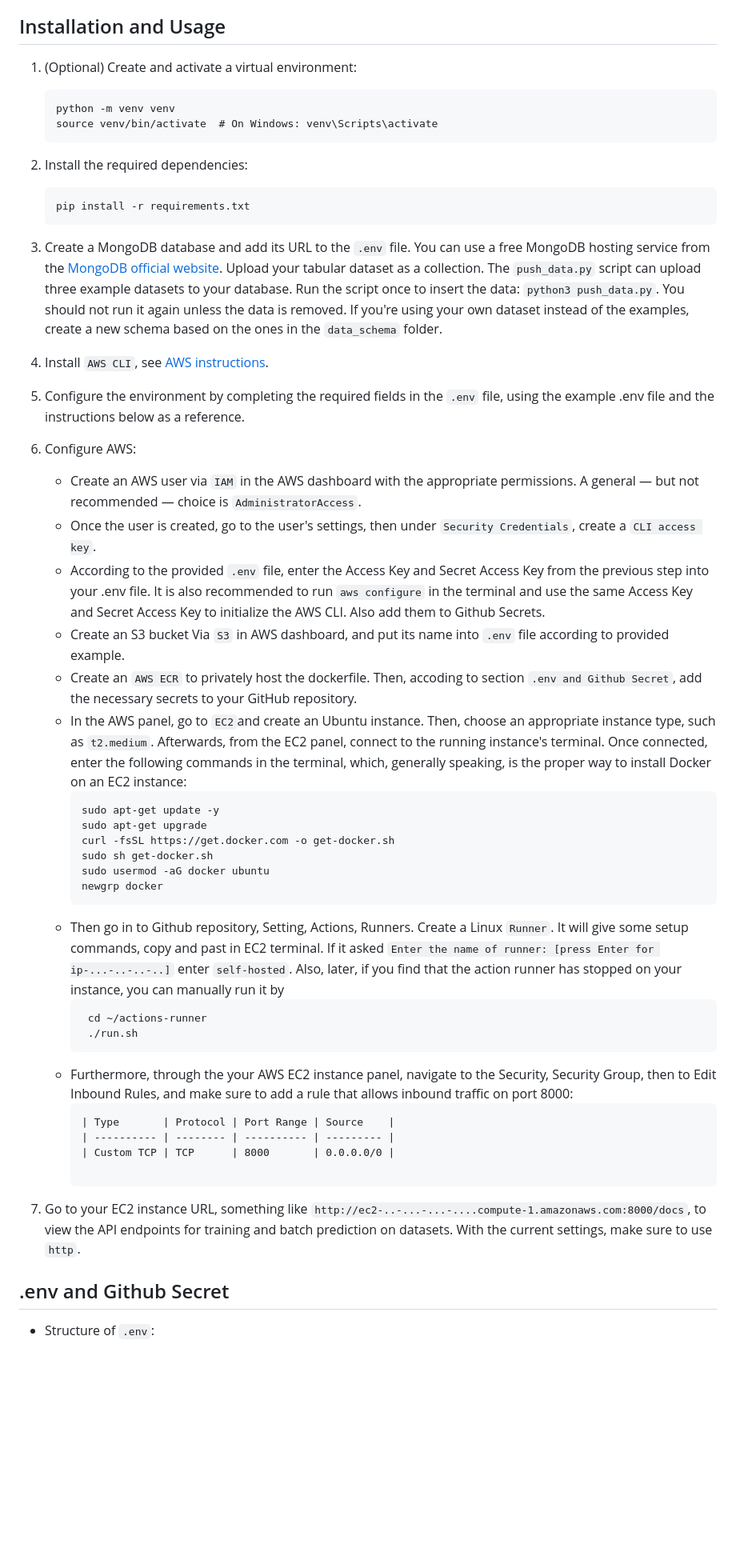
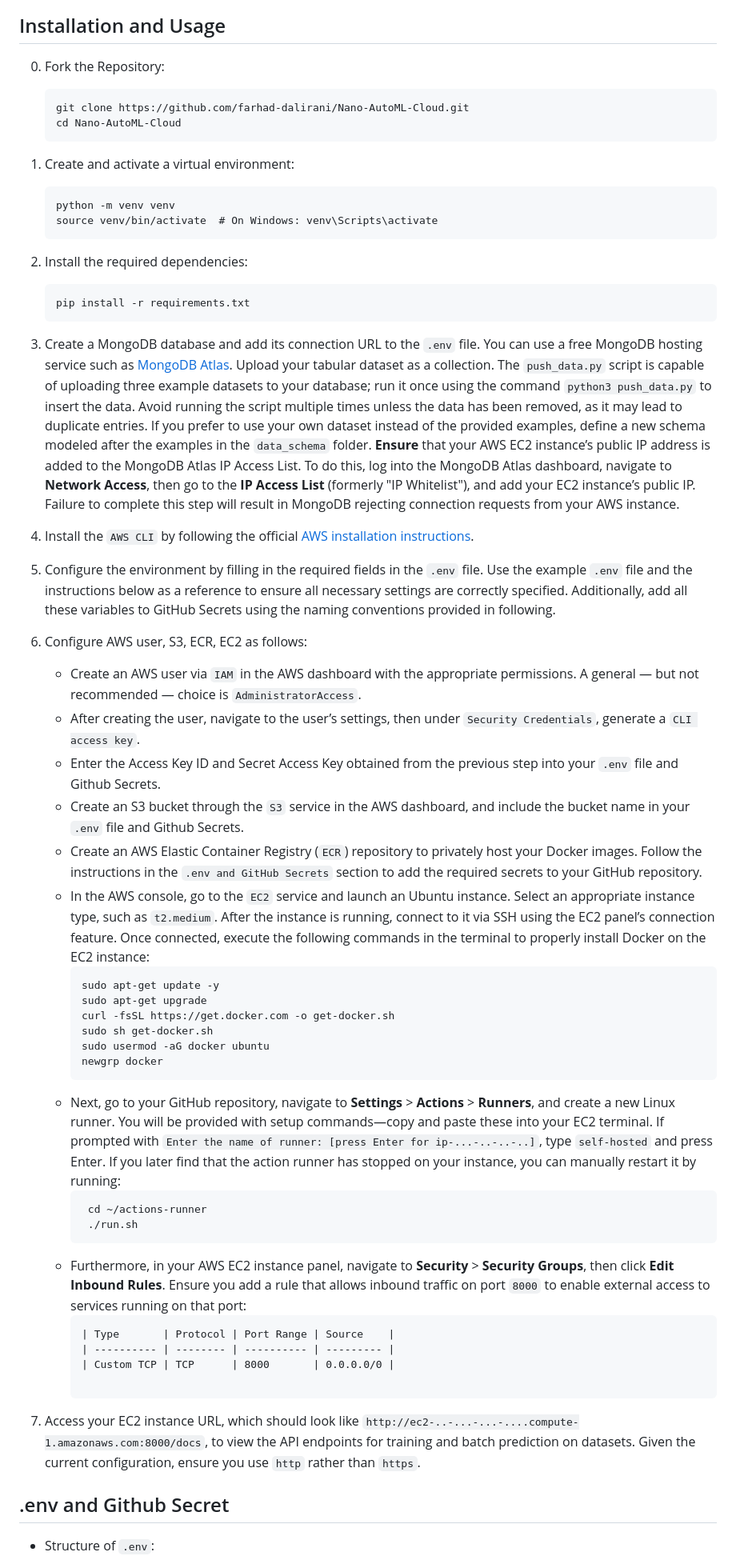
Before and after one commit to farhad-dalirani/Nano-AutoML-Cloud, a Markdown page: README.md, the part around one of its changes. Shown at 80% size. Rendered like a GitHub page; blank space fills up the shorter version.

Commit message:
Add all required instructions to run the code on local/Github/aws cloud.

````diff
--- a/README.md
+++ b/README.md
@@ -19,32 +19,36 @@
 
 ## Installation and Usage
 
-1. (Optional) Create and activate a virtual environment:
+0. Fork the Repository:
+    ```
+    git clone https://github.com/farhad-dalirani/Nano-AutoML-Cloud.git
+    cd Nano-AutoML-Cloud
+    ```
 
+1. Create and activate a virtual environment:
     ```
     python -m venv venv
     source venv/bin/activate  # On Windows: venv\Scripts\activate
     ```
 
 2. Install the required dependencies:
-
     ```
     pip install -r requirements.txt
     ```
 
-3. Create a MongoDB database and add its URL to the `.env` file. You can use a free MongoDB hosting service from the [MongoDB official website](https://www.mongodb.com/). Upload your tabular dataset as a collection. The `push_data.py` script can upload three example datasets to your database. Run the script once to insert the data: `python3 push_data.py`. You should not run it again unless the data is removed. If you're using your own dataset instead of the examples, create a new schema based on the ones in the `data_schema` folder.
+3. Create a MongoDB database and add its connection URL to the `.env` file. You can use a free MongoDB hosting service such as [MongoDB Atlas](https://www.mongodb.com/). Upload your tabular dataset as a collection. The `push_data.py` script is capable of uploading three example datasets to your database; run it once using the command `python3 push_data.py` to insert the data. Avoid running the script multiple times unless the data has been removed, as it may lead to duplicate entries. If you prefer to use your own dataset instead of the provided examples, define a new schema modeled after the examples in the `data_schema` folder. **Ensure** that your AWS EC2 instance’s public IP address is added to the MongoDB Atlas IP Access List. To do this, log into the MongoDB Atlas dashboard, navigate to **Network Access**, then go to the **IP Access List** (formerly "IP Whitelist"), and add your EC2 instance’s public IP. Failure to complete this step will result in MongoDB rejecting connection requests from your AWS instance.
 
-4. Install `AWS CLI`, see [AWS instructions](https://docs.aws.amazon.com/cli/latest/userguide/getting-started-install.html).
+4. Install the `AWS CLI` by following the official [AWS installation instructions](https://docs.aws.amazon.com/cli/latest/userguide/getting-started-install.html).
 
-5. Configure the environment by completing the required fields in the `.env` file, using the example .env file and the instructions below as a reference.
+5. Configure the environment by filling in the required fields in the `.env` file. Use the example `.env` file and the instructions below as a reference to ensure all necessary settings are correctly specified. Additionally, add all these variables to GitHub Secrets using the naming conventions provided in following.
 
-6. Configure AWS:
+6. Configure AWS user, S3, ECR, EC2 as follows:
     - Create an AWS user via `IAM` in the AWS dashboard with the appropriate permissions. A general — but not recommended — choice is `AdministratorAccess`.
-    - Once the user is created, go to the user's settings, then under `Security Credentials`, create a `CLI access key`.
-    - According to the provided `.env` file, enter the Access Key and Secret Access Key from the previous step into your .env file. It is also recommended to run `aws configure` in the terminal and use the same Access Key and Secret Access Key to initialize the AWS CLI. Also add them to Github Secrets.
-    - Create an S3 bucket Via `S3` in AWS dashboard, and put its name into `.env` file according to provided example.
-    - Create an `AWS ECR` to privately host the dockerfile. Then, accoding to section `.env and Github Secret`, add the necessary secrets to your GitHub repository.
-    - In the AWS panel, go to `EC2`and create an Ubuntu instance. Then, choose an appropriate instance type, such as  `t2.medium`. Afterwards, from the EC2 panel, connect to the running instance's terminal. Once connected, enter the following commands in the terminal, which, generally speaking, is the proper way to install Docker on an EC2 instance:
+    - After creating the user, navigate to the user’s settings, then under `Security Credentials`, generate a `CLI access key`.
+    - Enter the Access Key ID and Secret Access Key obtained from the previous step into your `.env` file and Github Secrets.
+    - Create an S3 bucket through the `S3` service in the AWS dashboard, and include the bucket name in your `.env` file and Github Secrets.
+    - Create an AWS Elastic Container Registry (`ECR`) repository to privately host your Docker images. Follow the instructions in the `.env and GitHub Secrets` section to add the required secrets to your GitHub repository.
+    - In the AWS console, go to the `EC2` service and launch an Ubuntu instance. Select an appropriate instance type, such as `t2.medium`. After the instance is running, connect to it via SSH using the EC2 panel’s connection feature. Once connected, execute the following commands in the terminal to properly install Docker on the EC2 instance:
       ```
       sudo apt-get update -y
       sudo apt-get upgrade
@@ -53,12 +57,12 @@
       sudo usermod -aG docker ubuntu
       newgrp docker
       ```
-    - Then go in to Github repository, Setting, Actions, Runners. Create a Linux `Runner`. It will give some setup commands, copy and past in EC2 terminal. If it asked `Enter the name of runner: [press Enter for ip-...-..-..-..]` enter `self-hosted`. Also, later, if you find that the action runner has stopped on your instance, you can manually run it by
+    - Next, go to your GitHub repository, navigate to **Settings** > **Actions** > **Runners**, and create a new Linux runner. You will be provided with setup commands—copy and paste these into your EC2 terminal. If prompted with `Enter the name of runner: [press Enter for ip-...-..-..-..]`, type `self-hosted` and press Enter. If you later find that the action runner has stopped on your instance, you can manually restart it by running:
       ```
        cd ~/actions-runner
        ./run.sh
       ```
-    - Furthermore, through the your AWS EC2 instance panel, navigate to the Security, Security Group, then to Edit Inbound Rules, and make sure to add a rule that allows inbound traffic on port 8000:
+    - Furthermore, in your AWS EC2 instance panel, navigate to **Security** > **Security Groups**, then click **Edit Inbound Rules**. Ensure you add a rule that allows inbound traffic on port `8000` to enable external access to services running on that port:
       ```
       | Type       | Protocol | Port Range | Source    |
       | ---------- | -------- | ---------- | --------- |
@@ -66,7 +70,7 @@
 
       ```
 
-7. Go to your EC2 instance URL, something like `http://ec2-..-...-...-....compute-1.amazonaws.com:8000/docs`, to view the API endpoints for training and batch prediction on datasets. With the current settings, make sure to use `http`.
+7. Access your EC2 instance URL, which should look like `http://ec2-..-...-...-....compute-1.amazonaws.com:8000/docs`, to view the API endpoints for training and batch prediction on datasets. Given the current configuration, ensure you use `http` rather than `https`.
 
 
 ## .env and Github Secret
````
Also changed, not shown: other parts of README.md (+27 -24 lines).
